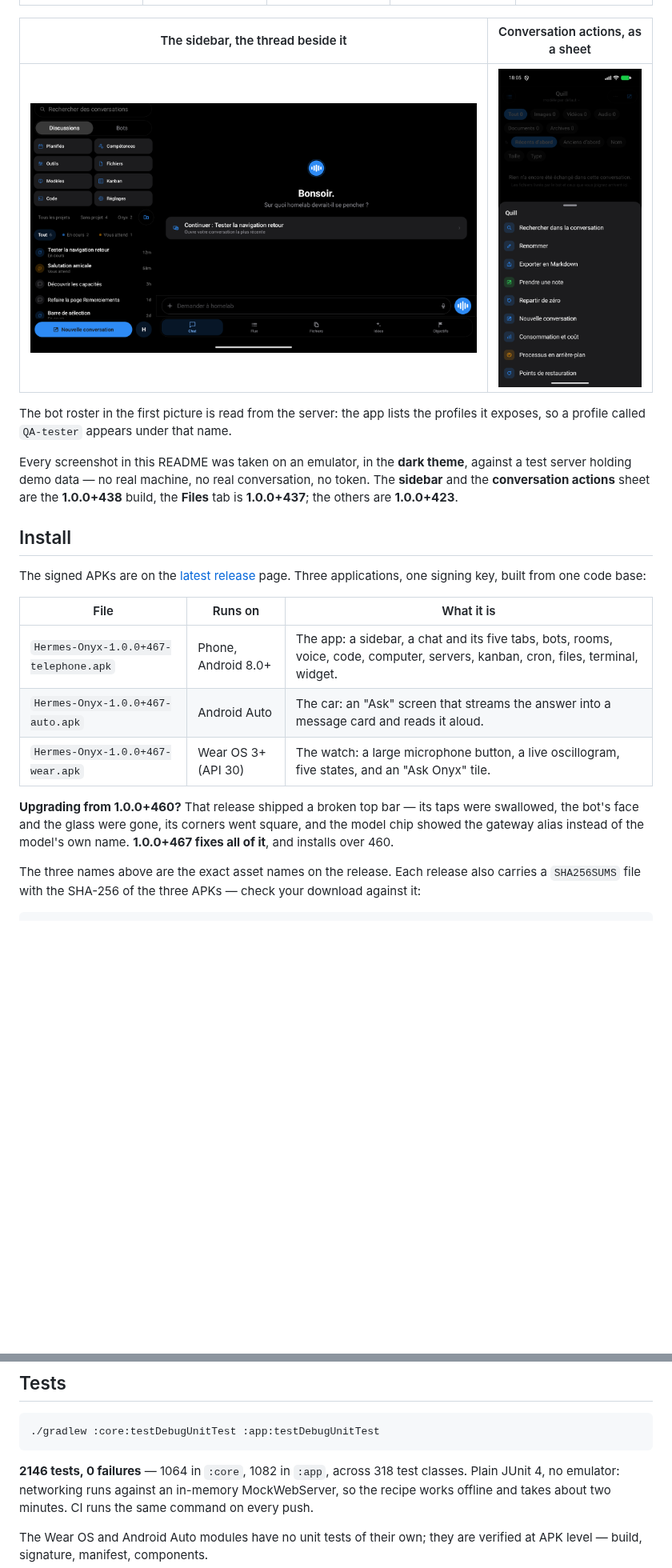
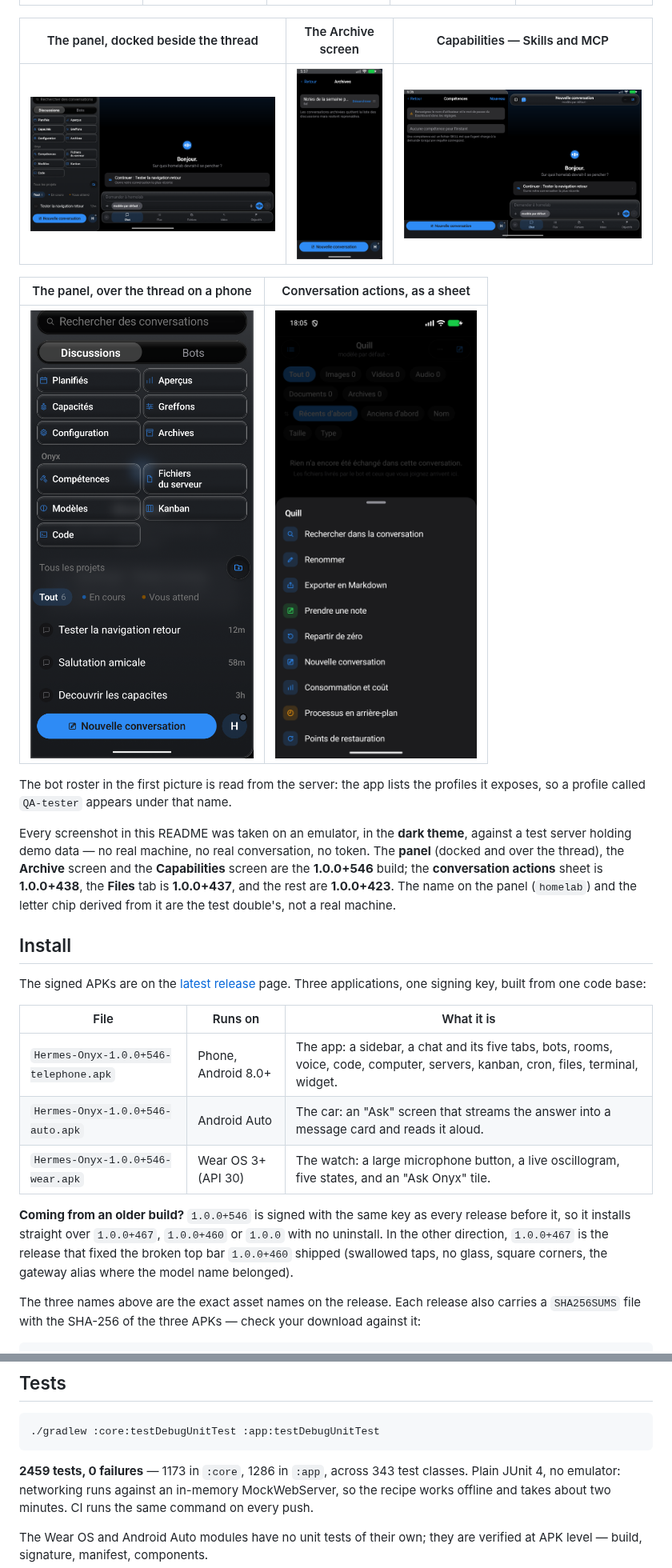
Before and after one commit to JemaOS/hermes-onyx, a Markdown page: README.md, 2 parts joined by grey strips. Shown at 80% size. Drawn GitHub-style; pictures changed too: docs/screenshots/archive.png (added), docs/screenshots/capabilities.png (added), docs/screenshots/conversation-sidebar.png; blank space fills up the shorter version.

Commit message:
README: 2459 tests, install 1.0.0+546, the 546 features, fresh panel and Archive/Capabilities shots

````diff
--- a/README.md
+++ b/README.md
@@ -159,17 +193,23 @@ the sentence the server gave it, never a made-up figure.
 |:---:|:---:|:---:|:---:|:---:|
 | <img src="docs/screenshots/conversation-chat.png" width="100%"> | <img src="docs/screenshots/conversation-feed.png" width="100%"> | <img src="docs/screenshots/conversation-files.png" width="100%"> | <img src="docs/screenshots/conversation-ideas.png" width="100%"> | <img src="docs/screenshots/code-sessions.png" width="100%"> |
 
-| The sidebar, the thread beside it | Conversation actions, as a sheet |
+| The panel, docked beside the thread | The Archive screen | Capabilities — Skills and MCP |
+|:---:|:---:|:---:|
+| <img src="docs/screenshots/conversation-sidebar.png" width="100%"> | <img src="docs/screenshots/archive.png" width="100%"> | <img src="docs/screenshots/capabilities.png" width="100%"> |
+
+| The panel, over the thread on a phone | Conversation actions, as a sheet |
 |:---:|:---:|
-| <img src="docs/screenshots/conversation-sidebar.png" width="100%"> | <img src="docs/screenshots/conversation-actions-sheet.png" width="100%"> |
+| <img src="docs/screenshots/conversations.png" width="100%"> | <img src="docs/screenshots/conversation-actions-sheet.png" width="100%"> |
 
 The bot roster in the first picture is read from the server: the app lists the profiles it exposes, so a
 profile called `QA-tester` appears under that name.
 
 Every screenshot in this README was taken on an emulator, in the **dark theme**, against a test
-server holding demo data — no real machine, no real conversation, no token. The **sidebar** and the
-**conversation actions** sheet are the **1.0.0+438** build, the **Files** tab is **1.0.0+437**; the
-others are **1.0.0+423**.
+server holding demo data — no real machine, no real conversation, no token. The **panel** (docked and
+over the thread), the **Archive** screen and the **Capabilities** screen are the **1.0.0+546** build;
+the **conversation actions** sheet is **1.0.0+438**, the **Files** tab is **1.0.0+437**, and the rest
+are **1.0.0+423**. The name on the panel (`homelab`) and the letter chip derived from it are the test
+double's, not a real machine.
 
 ## Install
 
@@ -178,13 +218,14 @@ Three applications, one signing key, built from one code base:
 
 | File | Runs on | What it is |
 |---|---|---|
-| `Hermes-Onyx-1.0.0+467-telephone.apk` | Phone, Android 8.0+ | The app: a sidebar, a chat and its five tabs, bots, rooms, voice, code, computer, servers, kanban, cron, files, terminal, widget. |
-| `Hermes-Onyx-1.0.0+467-auto.apk` | Android Auto | The car: an "Ask" screen that streams the answer into a message card and reads it aloud. |
-| `Hermes-Onyx-1.0.0+467-wear.apk` | Wear OS 3+ (API 30) | The watch: a large microphone button, a live oscillogram, five states, and an "Ask Onyx" tile. |
+| `Hermes-Onyx-1.0.0+546-telephone.apk` | Phone, Android 8.0+ | The app: a sidebar, a chat and its five tabs, bots, rooms, voice, code, computer, servers, kanban, cron, files, terminal, widget. |
+| `Hermes-Onyx-1.0.0+546-auto.apk` | Android Auto | The car: an "Ask" screen that streams the answer into a message card and reads it aloud. |
+| `Hermes-Onyx-1.0.0+546-wear.apk` | Wear OS 3+ (API 30) | The watch: a large microphone button, a live oscillogram, five states, and an "Ask Onyx" tile. |
 
-**Upgrading from 1.0.0+460?** That release shipped a broken top bar — its taps were swallowed, the
-bot's face and the glass were gone, its corners went square, and the model chip showed the gateway
-alias instead of the model's own name. **1.0.0+467 fixes all of it**, and installs over 460.
+**Coming from an older build?** `1.0.0+546` is signed with the same key as every release before it, so
+it installs straight over `1.0.0+467`, `1.0.0+460` or `1.0.0` with no uninstall. In the other
+direction, `1.0.0+467` is the release that fixed the broken top bar `1.0.0+460` shipped (swallowed
+taps, no glass, square corners, the gateway alias where the model name belonged).
 
 The three names above are the exact asset names on the release. Each release also carries a
 `SHA256SUMS` file with the SHA-256 of the three APKs — check your download against it:
@@ -250,7 +291,7 @@ ever goes up and an APK installs over the previous one.
 ./gradlew :core:testDebugUnitTest :app:testDebugUnitTest
 ```
 
-**2146 tests, 0 failures** — 1064 in `:core`, 1082 in `:app`, across 318 test classes. Plain JUnit 4, no
+**2459 tests, 0 failures** — 1173 in `:core`, 1286 in `:app`, across 343 test classes. Plain JUnit 4, no
 emulator: networking runs against an in-memory MockWebServer, so the recipe works offline and takes about
 two minutes. CI runs the same command on every push.
 
````
Also changed, not shown: other parts of README.md (+37 -3 lines).
